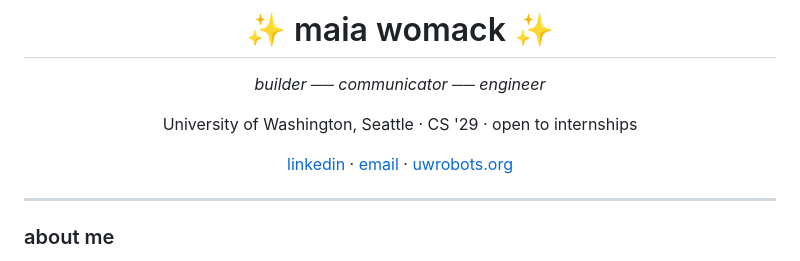
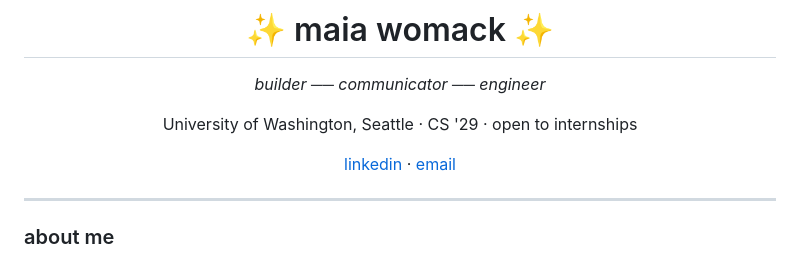
Before and after one commit to maiawomack/maiawomack, a Markdown page: README.md, the part around the change. GitHub-like rendering.

Commit message:
Update README to remove uwrobots.org link
Removed the uwrobots.org link from the README.

```diff
--- a/README.md
+++ b/README.md
@@ -5,7 +5,7 @@
 
 University of Washington, Seattle · CS '29 · open to internships
 
-[linkedin](https://linkedin.com) · [email](mailto:maialwomack@gmail.com) · [uwrobots.org](https://uwrobots.org)
+[linkedin](https://linkedin.com) · [email](mailto:maialwomack@gmail.com)
 
 </div>
 
```
